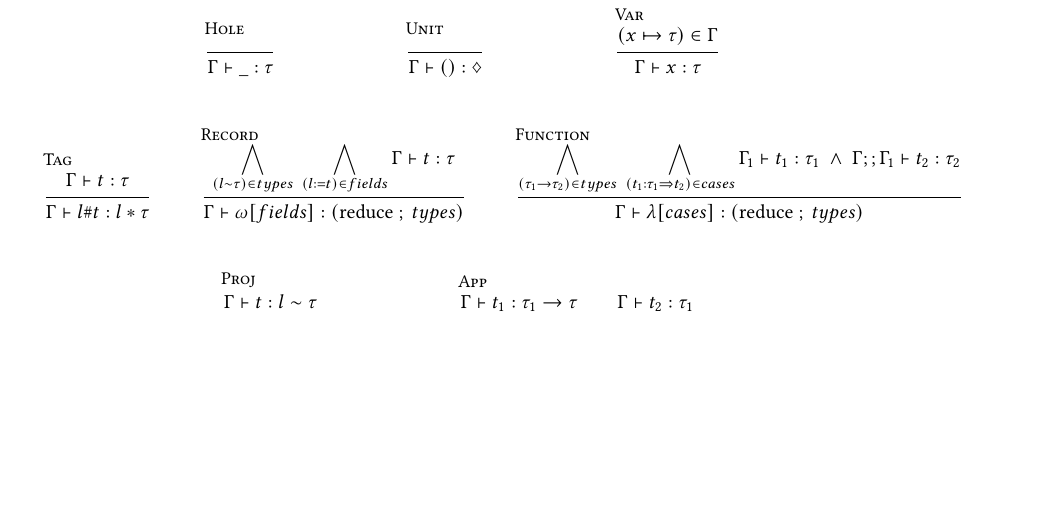
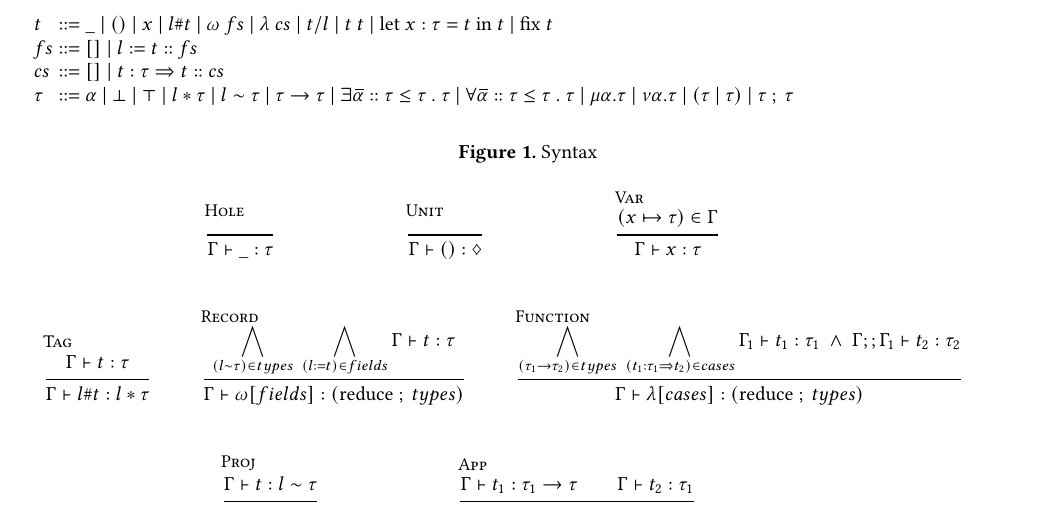
Before and after one commit to resin-studio/slim, a LaTeX paper (paper/typedir_dynalang.tex): part of page 5 of 11, cut at the place of the change, the shorter picture padded with empty space. Compiled offline with pdfLaTeX.

Commit message:
syntax in progress

```diff
--- a/paper/typedir_dynalang.tex
+++ b/paper/typedir_dynalang.tex
@@ -409,6 +409,88 @@ $\lambda$ x $\Rightarrow$ fix ($\lambda$ self $\Rightarrow$
   \item english statement
 \end{enumerate}
 \subsection{Syntax}
+
+
+\begin{figure*}[h]
+  \[
+    \begin{array}{l @{} l}
+      t
+      &{} ::=
+      \begin{array}[t]{@{} l}
+        \_
+        \ |\
+        ()
+        \ |\
+        x
+        \ |\
+        l\#t
+        \ |\
+        \omega\ fs
+        \ |\
+        \lambda\ cs
+        \ |\
+        t/l
+        \ |\
+        t\ t
+        \ |\
+        \text{let } x : \tau = t\ \text{in } t
+        \ |\
+        \text{fix } t
+      \end{array}
+      \\
+      fs
+      &{} ::=
+      \begin{array}[t]{@{} l}
+        []
+        \ |\
+        l := t :: fs
+      \end{array}
+      \\
+      cs
+      &{} ::=
+      \begin{array}[t]{@{} l}
+        []
+        \ |\
+        t : \tau \Rightarrow t :: cs
+      \end{array}
+      \\
+      \tau
+      &{} ::=
+      \begin{array}[t]{@{} l}
+        \alpha
+        \ |\
+        \bot
+        \ |\
+        \top
+        \ |\
+        l*\tau
+        \ |\
+        l\sim\tau
+        \ |\
+        \tau\rightarrow\tau
+        \ |\
+        \exists \widebar{\alpha} :: \tau \leq \tau \ .\ \tau
+        \ |\
+        \forall \widebar{\alpha} :: \tau \leq \tau \ .\ \tau
+        \ |\
+        \mu \alpha.\tau
+        \ |\
+        \nu \alpha.\tau
+        \ |\
+        (\tau \ |\ \tau)
+        \ |\
+        \tau\ ;\ \tau
+      \end{array}
+    \end{array}
+  \]
+  \caption{Syntax}
+\end{figure*}
+
+
+
+
+
+
 \begin{enumerate}
   \item rules
 \end{enumerate}
```
